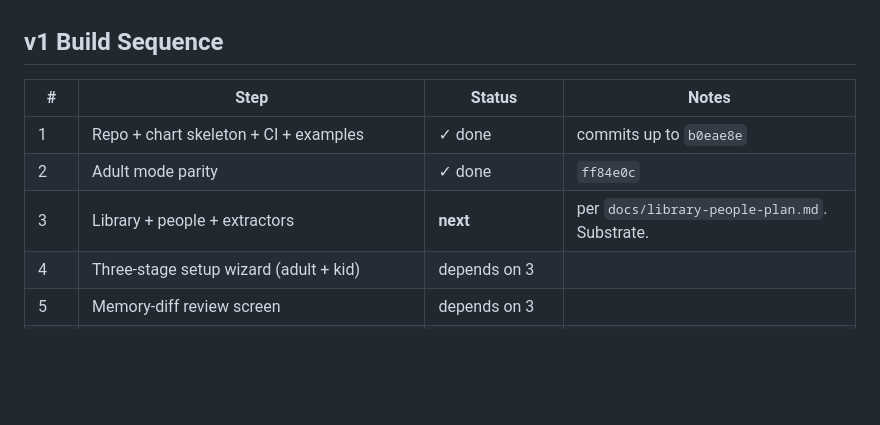
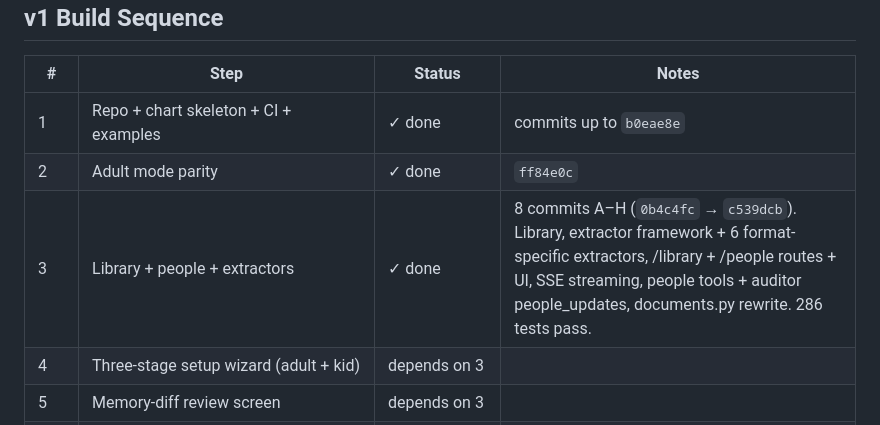
Before and after one commit to lmacka/claudia, a Markdown page: docs/build-plan-v1.md, the part around the change. Drawn GitHub-style; blank space fills up the shorter version.

Commit message:
docs: mark Step 3 done in build-plan-v1.md

```diff
--- a/docs/build-plan-v1.md
+++ b/docs/build-plan-v1.md
@@ -122,7 +122,7 @@ Documented in `docs/safety.md` (v1 dev-mode section, top of file).
 |---|------|--------|-------|
 | 1 | Repo + chart skeleton + CI + examples | ✓ done | commits up to `b0eae8e` |
 | 2 | Adult mode parity | ✓ done | `ff84e0c` |
-| 3 | Library + people + extractors | **next** | per `docs/library-people-plan.md`. Substrate. |
+| 3 | Library + people + extractors | ✓ done | 8 commits A–H (`0b4c4fc` → `c539dcb`). Library, extractor framework + 6 format-specific extractors, /library + /people routes + UI, SSE streaming, people tools + auditor people_updates, documents.py rewrite. 286 tests pass. |
 | 4 | Three-stage setup wizard (adult + kid) | depends on 3 | |
 | 5 | Memory-diff review screen | depends on 3 | |
 | 6 | Kid-mode persona + safety + two-role auth + admin routes | ✓ done (encryption parts dormant) | 6a–6f shipped |
```
